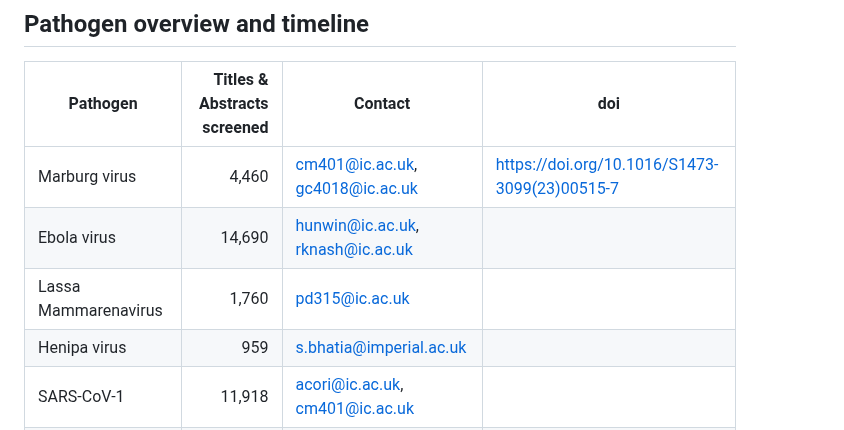
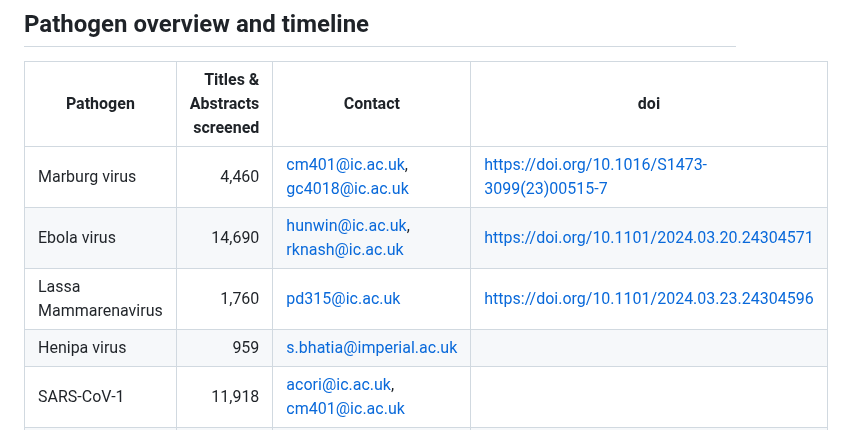
Before and after one commit to mrc-ide/epireview, a Markdown page: README.md, the part around the change. GitHub-like rendering.

Commit message:
Update README.md
add doi's for ebola and Lassa

```diff
--- a/README.md
+++ b/README.md
@@ -41,8 +41,8 @@ One output of this project will be a database initially populated with all the i
 | Pathogen  | Titles & Abstracts screened | Contact | doi|
 | --------- |         -------------------:|      -- | -- |
 | Marburg virus | 4,460 | cm401@ic.ac.uk, gc4018@ic.ac.uk | https://doi.org/10.1016/S1473-3099(23)00515-7
-| Ebola virus   | 14,690 | hunwin@ic.ac.uk, rknash@ic.ac.uk||
-| Lassa Mammarenavirus  | 1,760 | pd315@ic.ac.uk ||
+| Ebola virus   | 14,690 | hunwin@ic.ac.uk, rknash@ic.ac.uk|https://doi.org/10.1101/2024.03.20.24304571|
+| Lassa Mammarenavirus  | 1,760 | pd315@ic.ac.uk |https://doi.org/10.1101/2024.03.23.24304596|
 | Henipa virus  |           959 | s.bhatia@imperial.ac.uk||
 | SARS-CoV-1    |        11,918 | acori@ic.ac.uk, cm401@ic.ac.uk ||
 | Nairo virus (CCHF) |     1,967| dn620@ic.ac.uk, svanelsl@ic.ac.uk||
```
